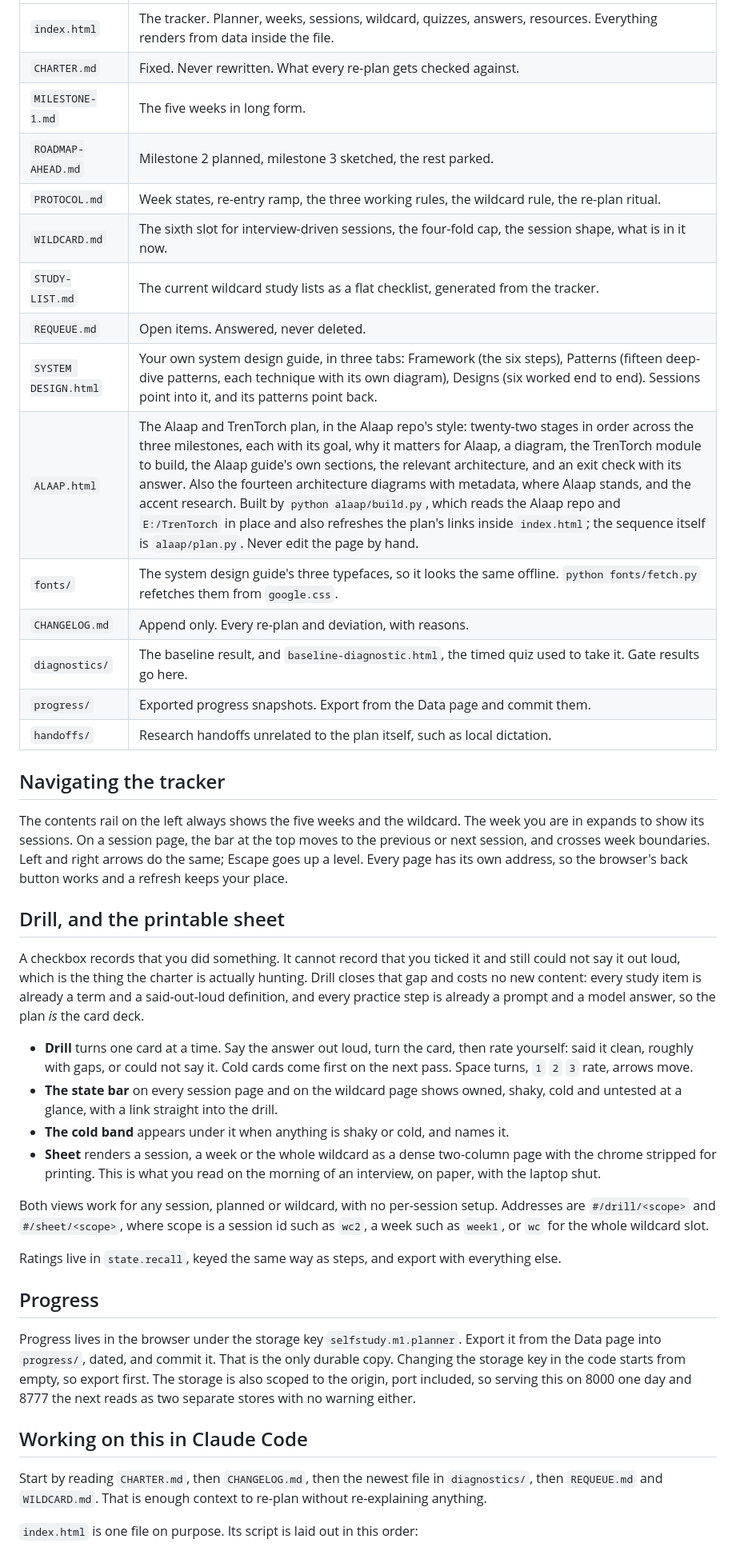
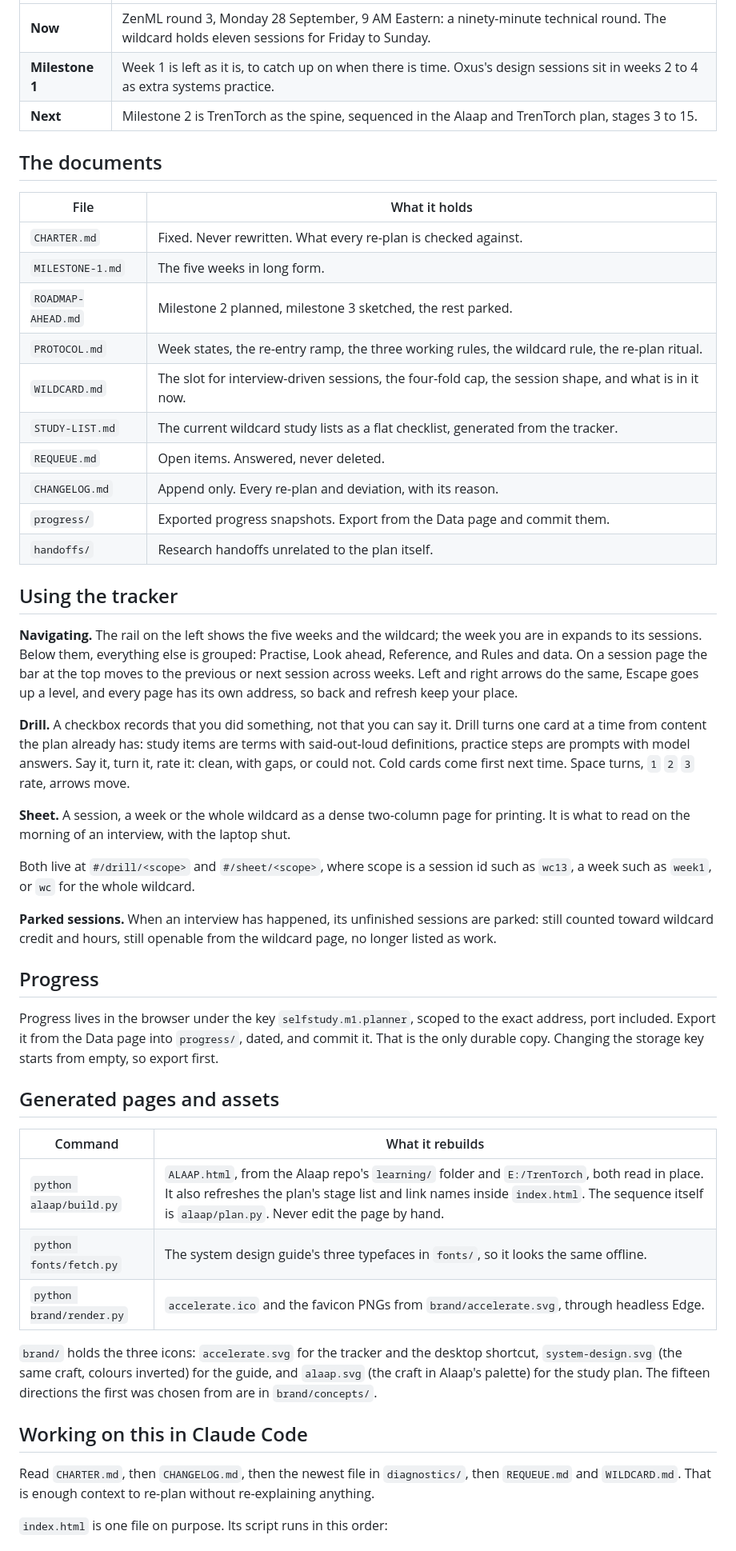
Before and after one commit to PranavMishra17/self-study, a Markdown page: README.md, the part around one of its changes. Shown at 80% size. Rendered like a GitHub page.

Commit message:
README rewritten around the four pages, each with its icon

```diff
--- a/README.md
+++ b/README.md
@@ -28,68 +38,74 @@ the address the progress is actually at.
 
 | | |
 |---|---|
-| `index.html` | The tracker. Planner, weeks, sessions, wildcard, quizzes, answers, resources. Everything renders from data inside the file. |
-| `CHARTER.md` | Fixed. Never rewritten. What every re-plan gets checked against. |
+| **Now** | ZenML round 3, Monday 28 September, 9 AM Eastern: a ninety-minute technical round. The wildcard holds eleven sessions for Friday to Sunday. |
+| **Milestone 1** | Week 1 is left as it is, to catch up on when there is time. Oxus's design sessions sit in weeks 2 to 4 as extra systems practice. |
+| **Next** | Milestone 2 is TrenTorch as the spine, sequenced in the Alaap and TrenTorch plan, stages 3 to 15. |
+
+## The documents
+
+| File | What it holds |
+|---|---|
+| `CHARTER.md` | Fixed. Never rewritten. What every re-plan is checked against. |
 | `MILESTONE-1.md` | The five weeks in long form. |
 | `ROADMAP-AHEAD.md` | Milestone 2 planned, milestone 3 sketched, the rest parked. |
-| `PROTOCOL.md` | Week states, re-entry ramp, the three working rules, the wildcard rule, the re-plan ritual. |
-| `WILDCARD.md` | The sixth slot for interview-driven sessions, the four-fold cap, the session shape, what is in it now. |
+| `PROTOCOL.md` | Week states, the re-entry ramp, the three working rules, the wildcard rule, the re-plan ritual. |
+| `WILDCARD.md` | The slot for interview-driven sessions, the four-fold cap, the session shape, and what is in it now. |
 | `STUDY-LIST.md` | The current wildcard study lists as a flat checklist, generated from the tracker. |
 | `REQUEUE.md` | Open items. Answered, never deleted. |
-| `SYSTEM DESIGN.html` | Your own system design guide, in three tabs: Framework (the six steps), Patterns (fifteen deep-dive patterns, each technique with its own diagram), Designs (six worked end to end). Sessions point into it, and its patterns point back. |
-| `ALAAP.html` | The Alaap and TrenTorch plan, in the Alaap repo's style: twenty-two stages in order across the three milestones, each with its goal, why it matters for Alaap, a diagram, the TrenTorch module to build, the Alaap guide's own sections, the relevant architecture, and an exit check with its answer. Also the fourteen architecture diagrams with metadata, where Alaap stands, and the accent research. Built by `python alaap/build.py`, which reads the Alaap repo and `E:/TrenTorch` in place and also refreshes the plan's links inside `index.html`; the sequence itself is `alaap/plan.py`. Never edit the page by hand. |
-| `fonts/` | The system design guide's three typefaces, so it looks the same offline. `python fonts/fetch.py` refetches them from `google.css`. |
-| `CHANGELOG.md` | Append only. Every re-plan and deviation, with reasons. |
-| `diagnostics/` | The baseline result, and `baseline-diagnostic.html`, the timed quiz used to take it. Gate results go here. |
+| `CHANGELOG.md` | Append only. Every re-plan and deviation, with its reason. |
 | `progress/` | Exported progress snapshots. Export from the Data page and commit them. |
-| `handoffs/` | Research handoffs unrelated to the plan itself, such as local dictation. |
+| `handoffs/` | Research handoffs unrelated to the plan itself. |
 
-## Navigating the tracker
+## Using the tracker
 
-The contents rail on the left always shows the five weeks and the wildcard. The week
-you are in expands to show its sessions. On a session page, the bar at the top moves
-to the previous or next session, and crosses week boundaries. Left and right arrows
-do the same; Escape goes up a level. Every page has its own address, so the browser's
-back button works and a refresh keeps your place.
+**Navigating.** The rail on the left shows the five weeks and the wildcard; the week you
+are in expands to its sessions. Below them, everything else is grouped: Practise, Look
+ahead, Reference, and Rules and data. On a session page the bar at the top moves to the
+previous or next session across weeks. Left and right arrows do the same, Escape goes up
+a level, and every page has its own address, so back and refresh keep your place.
 
-## Drill, and the printable sheet
+**Drill.** A checkbox records that you did something, not that you can say it. Drill turns
+one card at a time from content the plan already has: study items are terms with
+said-out-loud definitions, practice steps are prompts with model answers. Say it, turn it,
+rate it: clean, with gaps, or could not. Cold cards come first next time. Space turns,
+`1` `2` `3` rate, arrows move.
 
-A checkbox records that you did something. It cannot record that you ticked it and
-still could not say it out loud, which is the thing the charter is actually hunting.
-Drill closes that gap and costs no new content: every study item is already a term
-and a said-out-loud definition, and every practice step is already a prompt and a
-model answer, so the plan *is* the card deck.
+**Sheet.** A session, a week or the whole wildcard as a dense two-column page for
+printing. It is what to read on the morning of an interview, with the laptop shut.
 
-- **Drill** turns one card at a time. Say the answer out loud, turn the card, then
-  rate yourself: said it clean, roughly with gaps, or could not say it. Cold cards
-  come first on the next pass. Space turns, `1` `2` `3` rate, arrows move.
-- **The state bar** on every session page and on the wildcard page shows owned,
-  shaky, cold and untested at a glance, with a link straight into the drill.
-- **The cold band** appears under it when anything is shaky or cold, and names it.
-- **Sheet** renders a session, a week or the whole wildcard as a dense two-column
-  page with the chrome stripped for printing. This is what you read on the morning
-  of an interview, on paper, with the laptop shut.
+Both live at `#/drill/<scope>` and `#/sheet/<scope>`, where scope is a session id such as
+`wc13`, a week such as `week1`, or `wc` for the whole wildcard.
 
-Both views work for any session, planned or wildcard, with no per-session setup.
-Addresses are `#/drill/<scope>` and `#/sheet/<scope>`, where scope is a session id
-such as `wc2`, a week such as `week1`, or `wc` for the whole wildcard slot.
-
-Ratings live in `state.recall`, keyed the same way as steps, and export with
-everything else.
+**Parked sessions.** When an interview has happened, its unfinished sessions are parked:
+still counted toward wildcard credit and hours, still openable from the wildcard page, no
+longer listed as work.
 
 ## Progress
 
-Progress lives in the browser under the storage key `selfstudy.m1.planner`. Export it
-from the Data page into `progress/`, dated, and commit it. That is the only durable
-copy. Changing the storage key in the code starts from empty, so export first. The
-storage is also scoped to the origin, port included, so serving this on 8000 one day
-and 8777 the next reads as two separate stores with no warning either.
+Progress lives in the browser under the key `selfstudy.m1.planner`, scoped to the exact
+address, port included. Export it from the Data page into `progress/`, dated, and commit
+it. That is the only durable copy. Changing the storage key starts from empty, so export
+first.
+
+## Generated pages and assets
+
+| Command | What it rebuilds |
+|---|---|
+| `python alaap/build.py` | `ALAAP.html`, from the Alaap repo's `learning/` folder and `E:/TrenTorch`, both read in place. It also refreshes the plan's stage list and link names inside `index.html`. The sequence itself is `alaap/plan.py`. Never edit the page by hand. |
+| `python fonts/fetch.py` | The system design guide's three typefaces in `fonts/`, so it looks the same offline. |
+| `python brand/render.py` | `accelerate.ico` and the favicon PNGs from `brand/accelerate.svg`, through headless Edge. |
+
+`brand/` holds the three icons: `accelerate.svg` for the tracker and the desktop
+shortcut, `system-design.svg` (the same craft, colours inverted) for the guide, and
+`alaap.svg` (the craft in Alaap's palette) for the study plan. The fifteen directions the
+first was chosen from are in `brand/concepts/`.
 
 ## Working on this in Claude Code
 
-Start by reading `CHARTER.md`, then `CHANGELOG.md`, then the newest file in
-`diagnostics/`, then `REQUEUE.md` and `WILDCARD.md`. That is enough context to re-plan
-without re-explaining anything.
+Read `CHARTER.md`, then `CHANGELOG.md`, then the newest file in `diagnostics/`, then
+`REQUEUE.md` and `WILDCARD.md`. That is enough context to re-plan without re-explaining
+anything.
 
-`index.html` is one file on purpose. Its script is laid out in this order:
+`index.html` is one file on purpose. Its script runs in this order:
 
```
Also changed, not shown: other parts of README.md (+49 -45 lines).
